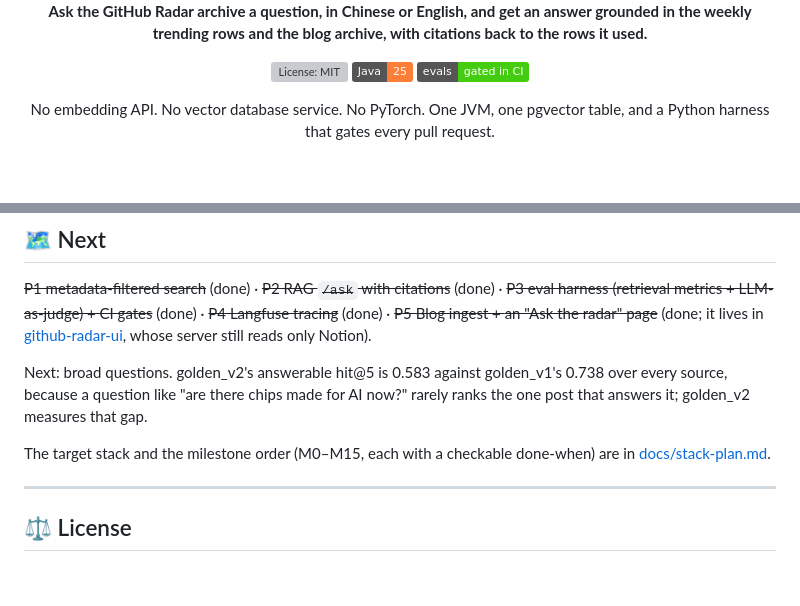
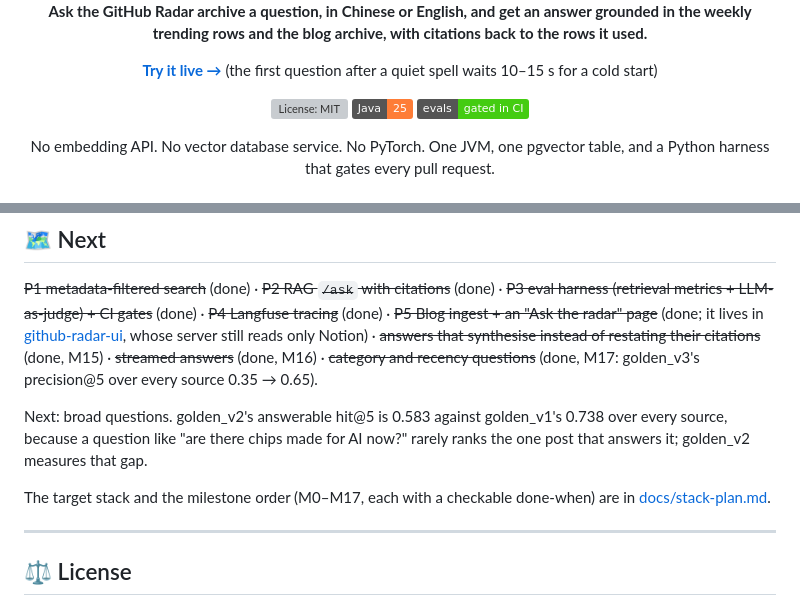
Before and after one commit to zexion7873/radar-rag, a Markdown page: README.md, 2 parts joined by grey strips. GitHub-like rendering; badges without logos; blank space fills up the shorter version; grey boxes are pictures that could not be loaded.

Commit message:
docs: link the live page from the README's first screen
The live /ask page was linked only from the overview and the deploy
section, below the fold. The Next section also stopped at M15 although
streamed answers (M16) and category and recency questions (M17) shipped.

Co-Authored-By: Claude Opus 5.5 <noreply@anthropic.com>

```diff
--- a/README.md
+++ b/README.md
@@ -8,6 +8,9 @@
 
 **Ask the GitHub Radar archive a question, in Chinese or English, and get an answer grounded
 in the weekly trending rows and the blog archive, with citations back to the rows it used.**
+
+**[Try it live →](https://whyisthistrending.vercel.app/ask)** (the first question after a quiet spell
+waits 10–15 s for a cold start)
 
 [![License: MIT](https://img.shields.io/github/license/zexion7873/radar-rag?style=flat)](LICENSE)
 [![Java 25](https://img.shields.io/badge/Java-25-orange?style=flat)](#-prerequisites)
@@ -447,13 +450,15 @@ text was a run of 20+ characters copied from a retrieved row, now 20.5%, at abou
 ~~P1 metadata-filtered search~~ (done) · ~~P2 RAG `/ask` with citations~~ (done) · ~~P3 eval
 harness (retrieval metrics + LLM-as-judge) + CI gates~~ (done) · ~~P4 Langfuse tracing~~ (done) · ~~P5 Blog ingest +
 an "Ask the radar" page~~ (done; it lives in [github-radar-ui](https://github.com/zexion7873/github-radar-ui), whose server still reads
-only Notion).
+only Notion) · ~~answers that synthesise instead of restating their citations~~ (done, M15) · ~~streamed
+answers~~ (done, M16) · ~~category and recency questions~~ (done, M17: golden_v3's precision@5 over every
+source 0.35 → 0.65).
 
 Next: broad questions. golden_v2's answerable hit@5 is 0.583 against golden_v1's 0.738 over every source, because a question
 like "are there chips made for AI now?" rarely ranks the one post that answers it; golden_v2 measures that
 gap.
 
-The target stack and the milestone order (M0–M15, each with a checkable done-when) are in
+The target stack and the milestone order (M0–M17, each with a checkable done-when) are in
 [docs/stack-plan.md](docs/stack-plan.md).
 
 ---
```
